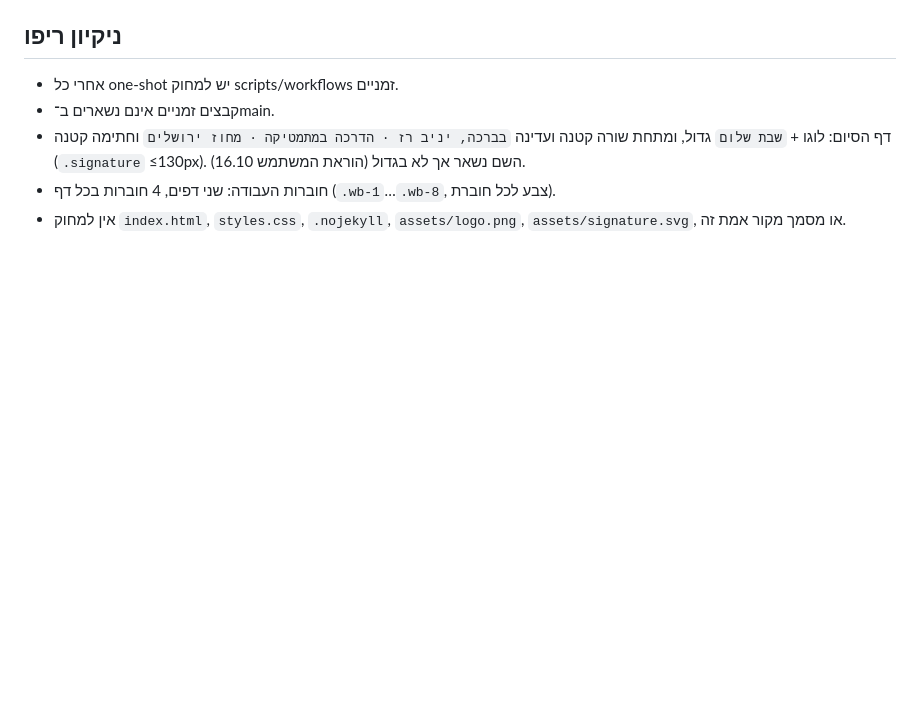
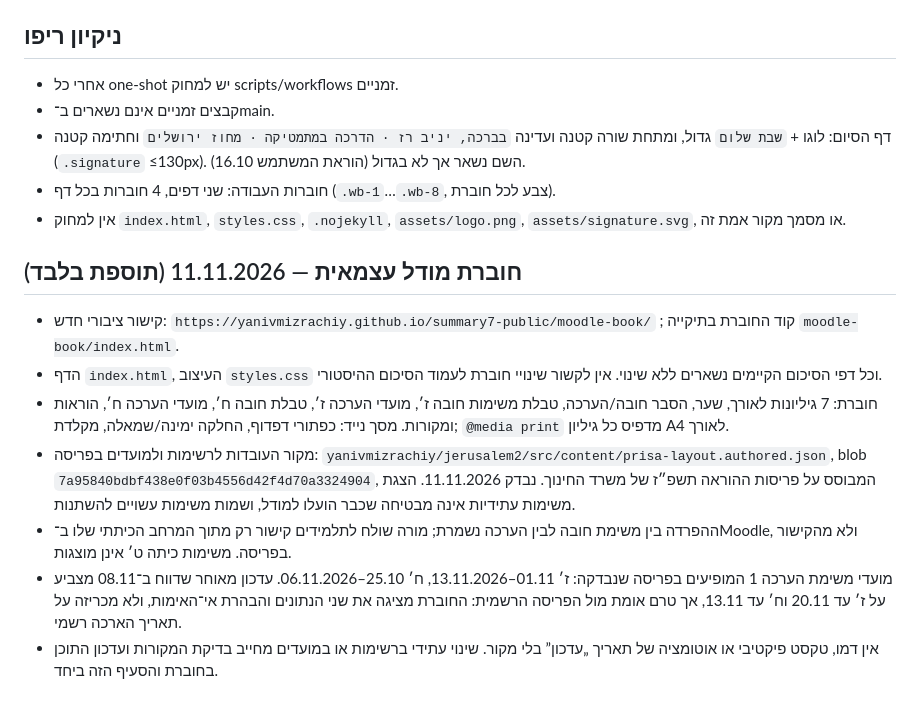
Before and after one commit to yanivmizrachiy/summary7-public, a Markdown page: SOURCE_OF_TRUTH.md, the part around the change. Rendered like a GitHub page; blank space fills up the shorter version.

Commit message:
docs(ssot): record standalone Moodle booklet sources, dates and no-impact boundary

```diff
--- a/SOURCE_OF_TRUTH.md
+++ b/SOURCE_OF_TRUTH.md
@@ -117,3 +117,13 @@
 - דף הסיום: לוגו + `שבת שלום` גדול, ומתחת שורה קטנה ועדינה `בברכה, יניב רז · הדרכה במתמטיקה · מחוז ירושלים` וחתימה קטנה (`.signature` ≤130px). השם נשאר אך לא בגדול (הוראת המשתמש 16.10).
 - חוברות העבודה: שני דפים, 4 חוברות בכל דף (`.wb-1`…`.wb-8`, צבע לכל חוברת).
 - אין למחוק `index.html`, `styles.css`, `.nojekyll`, `assets/logo.png`, `assets/signature.svg`, או מסמך מקור אמת זה.
+
+
+## חוברת מודל עצמאית — 11.11.2026 (תוספת בלבד)
+- קישור ציבורי חדש: `https://yanivmizrachiy.github.io/summary7-public/moodle-book/` ; קוד החוברת בתיקייה `moodle-book/index.html`.
+- הדף `index.html`, העיצוב `styles.css` וכל דפי הסיכום הקיימים נשארים ללא שינוי. אין לקשור שינויי חוברת לעמוד הסיכום ההיסטורי.
+- חוברת: 7 גיליונות לאורך, שער, הסבר חובה/הערכה, טבלת משימות חובה ז׳, מועדי הערכה ז׳, טבלת חובה ח׳, מועדי הערכה ח׳, הוראות ומקורות. מסך נייד: כפתורי דפדוף, החלקה ימינה/שמאלה, מקלדת; `@media print` מדפיס כל גיליון A4 לאורך.
+- מקור העובדות לרשימות ולמועדים בפריסה: `yanivmizrachiy/jerusalem2/src/content/prisa-layout.authored.json`, blob `7a95840bdbf438e0f03b4556d42f4d70a3324904`, המבוסס על פריסות ההוראה תשפ״ז של משרד החינוך. נבדק 11.11.2026. הצגת משימות עתידיות אינה מבטיחה שכבר הועלו למודל, ושמות משימות עשויים להשתנות.
+- ההפרדה בין משימת חובה לבין הערכה נשמרת; מורה שולח לתלמידים קישור רק מתוך המרחב הכיתתי שלו ב־Moodle, ולא מהקישור בפריסה. משימות כיתה ט׳ אינן מוצגות.
+- מועדי משימת הערכה 1 המופיעים בפריסה שנבדקה: ז׳ 01.11–13.11.2026, ח׳ 25.10–06.11.2026. עדכון מאוחר שדווח ב־08.11 מצביע על ז׳ עד 20.11 וח׳ עד 13.11, אך טרם אומת מול הפריסה הרשמית: החוברת מציגה את שני הנתונים והבהרת אי־האימות, ולא מכריזה על תאריך הארכה רשמי.
+- אין דמו, טקסט פיקטיבי או אוטומציה של תאריך „עדכון” בלי מקור. שינוי עתידי ברשימות או במועדים מחייב בדיקת המקורות ועדכון התוכן בחוברת והסעיף הזה ביחד.
```
